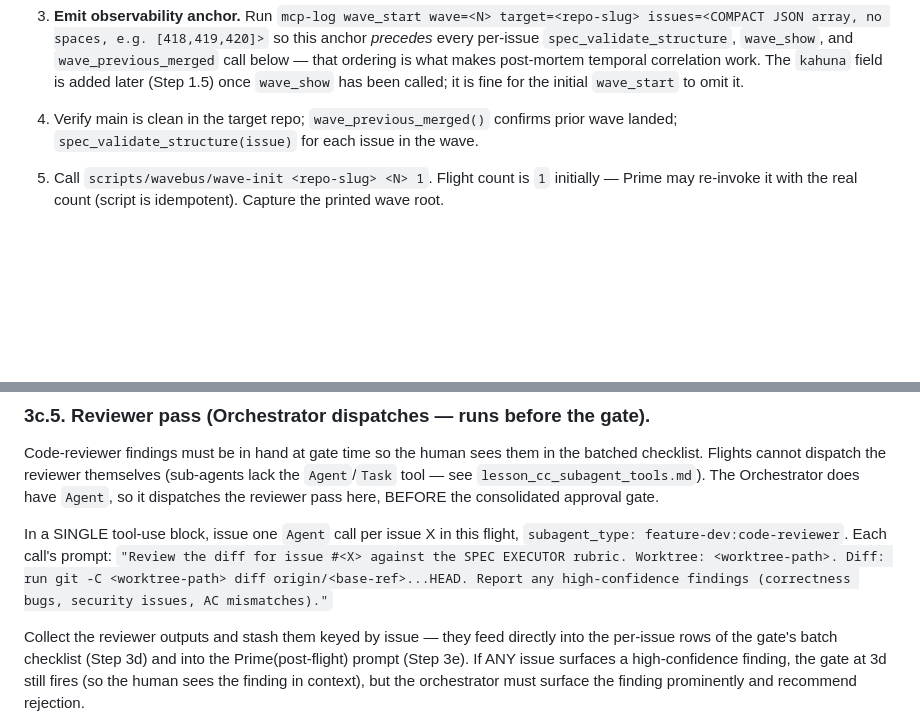
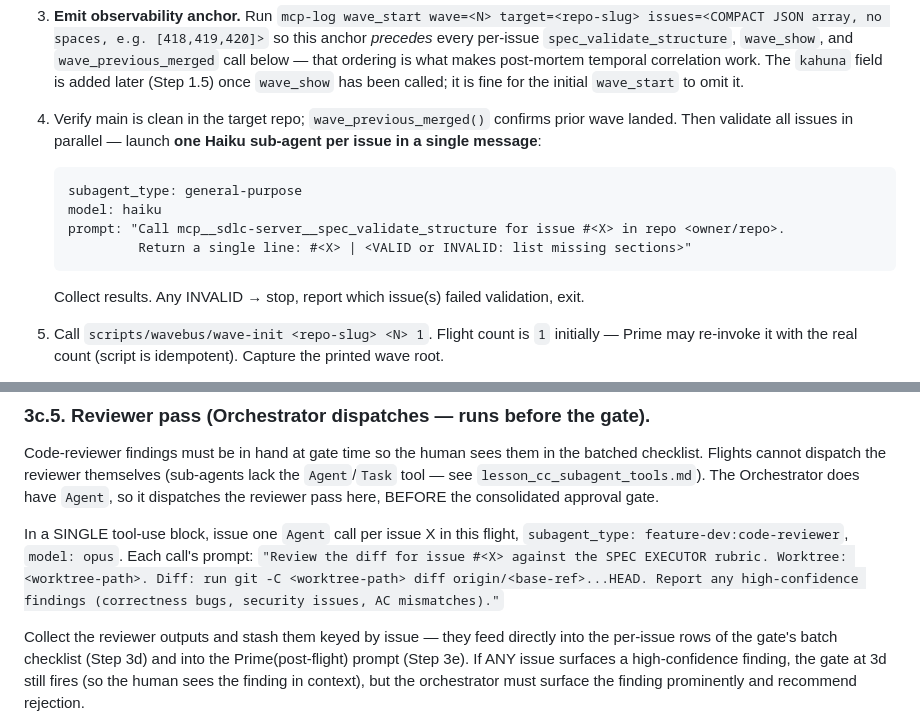
Before and after one commit to Wave-Engineering/claudecode-workflow, a Markdown page: skills/nextwave/SKILL.md, 2 parts joined by grey strips. GitHub-like rendering; blank space fills up the shorter version.

````diff
--- a/skills/nextwave/SKILL.md
+++ b/skills/nextwave/SKILL.md
@@ -172,7 +172,14 @@ Run this after `wave_complete()` lands and the bus has been cleaned (Step 5).
    This handles the multi-session case: `/prepwaves` may have run in a different session and its scrollback is gone. The recipe content lives in one place — both skills `cat` from the same file. Single-repo waves skip this step entirely.
 2. Resolve **target repo slug** for the bus path. Same-repo waves: use the current repo's slug. Cross-repo waves (wave plan lives in this repo, stories live elsewhere): use the target repo's slug per `lesson_cross_repo_wave_orchestration.md`.
 3. **Emit observability anchor.** Run `mcp-log wave_start wave=<N> target=<repo-slug> issues=<COMPACT JSON array, no spaces, e.g. [418,419,420]>` so this anchor *precedes* every per-issue `spec_validate_structure`, `wave_show`, and `wave_previous_merged` call below — that ordering is what makes post-mortem temporal correlation work. The `kahuna` field is added later (Step 1.5) once `wave_show` has been called; it is fine for the initial `wave_start` to omit it.
-4. Verify main is clean in the target repo; `wave_previous_merged()` confirms prior wave landed; `spec_validate_structure(issue)` for each issue in the wave.
+4. Verify main is clean in the target repo; `wave_previous_merged()` confirms prior wave landed. Then validate all issues in parallel — launch **one Haiku sub-agent per issue in a single message**:
+   ```
+   subagent_type: general-purpose
+   model: haiku
+   prompt: "Call mcp__sdlc-server__spec_validate_structure for issue #<X> in repo <owner/repo>.
+            Return a single line: #<X> | <VALID or INVALID: list missing sections>"
+   ```
+   Collect results. Any INVALID → stop, report which issue(s) failed validation, exit.
 5. Call `scripts/wavebus/wave-init <repo-slug> <N> 1`. Flight count is `1` initially — Prime may re-invoke it with the real count (script is idempotent). Capture the printed wave root.
 6. **Read `kahuna_branch` from wave state** via `wave_show()` (or by reading `.claude/status/state.json` in the target repo). If the field is present and non-empty, the wave is executing under KAHUNA — capture the value (e.g. `kahuna/<plan-id>-<slug>`) and pass it into the Prime(pre-wave) prompt as the `kahuna_branch` input. If absent or empty, the wave is a legacy non-KAHUNA execution — flights base off `main` as before. Pre-created worktree branches (Step 7, cross-repo path) and `pr_create` `base` (Step 3e) honor this same value. See Dev Spec §5.2.3 for the authoritative contract.
 7. Pre-create worktrees per issue. Same-repo: `Agent` calls in Step 3 can use `isolation: "worktree"`. Cross-repo: create them now via `git -C <target-repo> worktree add /tmp/wt-<slug>-<issue> -b feature/<issue>-<desc> origin/<base-ref>` (one per issue), where `<base-ref>` is `kahuna_branch` if set, else `main`.
@@ -237,7 +244,7 @@ Each Flight's last message is exactly one line matching `^(/tmp/wavemachine/[^\s
 
 Code-reviewer findings must be in hand at gate time so the human sees them in the batched checklist. Flights cannot dispatch the reviewer themselves (sub-agents lack the `Agent`/`Task` tool — see `lesson_cc_subagent_tools.md`). The Orchestrator does have `Agent`, so it dispatches the reviewer pass here, BEFORE the consolidated approval gate.
 
-In a SINGLE tool-use block, issue one `Agent` call per issue X in this flight, `subagent_type: feature-dev:code-reviewer`. Each call's prompt: `"Review the diff for issue #<X> against the SPEC EXECUTOR rubric. Worktree: <worktree-path>. Diff: run git -C <worktree-path> diff origin/<base-ref>...HEAD. Report any high-confidence findings (correctness bugs, security issues, AC mismatches)."`
+In a SINGLE tool-use block, issue one `Agent` call per issue X in this flight, `subagent_type: feature-dev:code-reviewer`, `model: opus`. Each call's prompt: `"Review the diff for issue #<X> against the SPEC EXECUTOR rubric. Worktree: <worktree-path>. Diff: run git -C <worktree-path> diff origin/<base-ref>...HEAD. Report any high-confidence findings (correctness bugs, security issues, AC mismatches)."`
 
 Collect the reviewer outputs and stash them keyed by issue — they feed directly into the per-issue rows of the gate's batch checklist (Step 3d) and into the Prime(post-flight) prompt (Step 3e). If ANY issue surfaces a high-confidence finding, the gate at 3d still fires (so the human sees the finding in context), but the orchestrator must surface the finding prominently and recommend rejection.
 
````
Also changed, not shown: skills/devspec/SKILL.md (+38 -9 lines).
